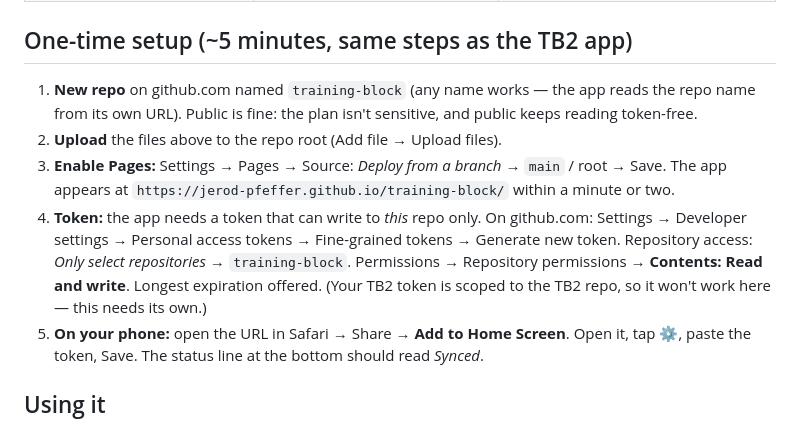
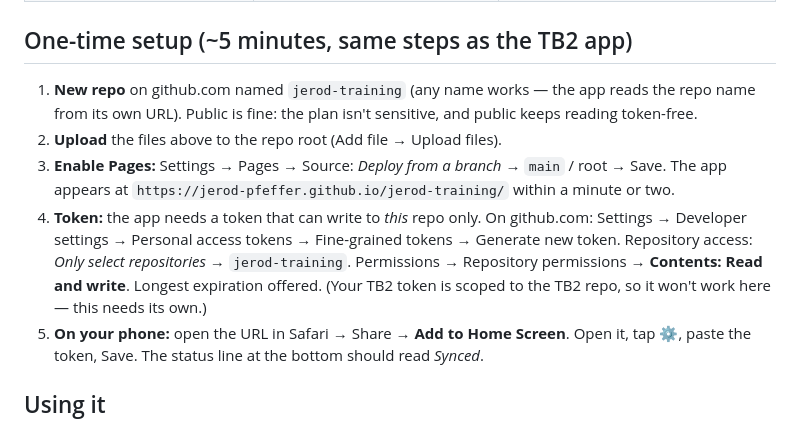
Before and after one commit to jerod-pfeffer/jerod-training, a Markdown page: README.md, the part around the change. Rendered like a GitHub page.

```diff
--- a/README.md
+++ b/README.md
@@ -13,10 +13,10 @@ A small GitHub Pages app that lays out each training block as a week you can rea
 
 ## One-time setup (~5 minutes, same steps as the TB2 app)
 
-1. **New repo** on github.com named `training-block` (any name works — the app reads the repo name from its own URL). Public is fine: the plan isn't sensitive, and public keeps reading token-free.
+1. **New repo** on github.com named `jerod-training` (any name works — the app reads the repo name from its own URL). Public is fine: the plan isn't sensitive, and public keeps reading token-free.
 2. **Upload** the files above to the repo root (Add file → Upload files).
-3. **Enable Pages:** Settings → Pages → Source: *Deploy from a branch* → `main` / root → Save. The app appears at `https://jerod-pfeffer.github.io/training-block/` within a minute or two.
-4. **Token:** the app needs a token that can write to *this* repo only. On github.com: Settings → Developer settings → Personal access tokens → Fine-grained tokens → Generate new token. Repository access: *Only select repositories* → `training-block`. Permissions → Repository permissions → **Contents: Read and write**. Longest expiration offered. (Your TB2 token is scoped to the TB2 repo, so it won't work here — this needs its own.)
+3. **Enable Pages:** Settings → Pages → Source: *Deploy from a branch* → `main` / root → Save. The app appears at `https://jerod-pfeffer.github.io/jerod-training/` within a minute or two.
+4. **Token:** the app needs a token that can write to *this* repo only. On github.com: Settings → Developer settings → Personal access tokens → Fine-grained tokens → Generate new token. Repository access: *Only select repositories* → `jerod-training`. Permissions → Repository permissions → **Contents: Read and write**. Longest expiration offered. (Your TB2 token is scoped to the TB2 repo, so it won't work here — this needs its own.)
 5. **On your phone:** open the URL in Safari → Share → **Add to Home Screen**. Open it, tap ⚙, paste the token, Save. The status line at the bottom should read *Synced*.
 
 ## Using it
```
